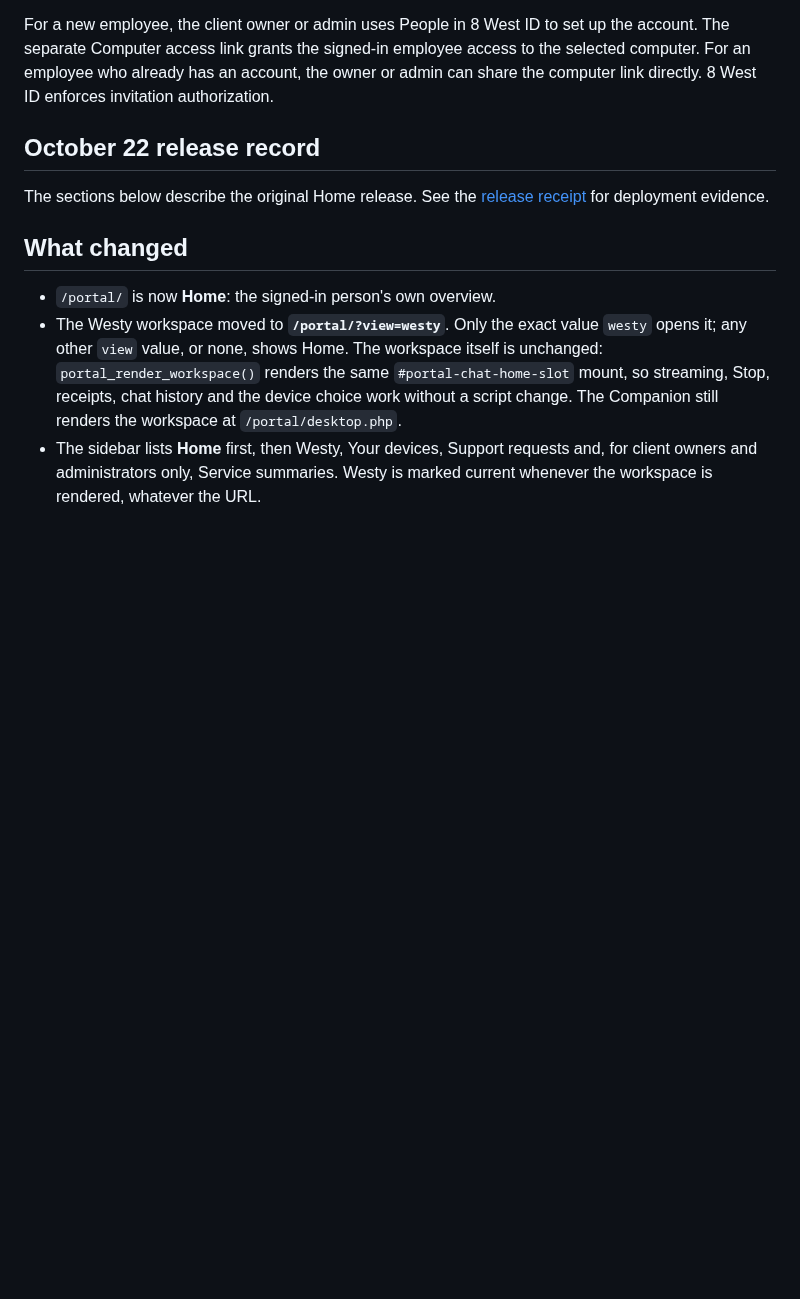
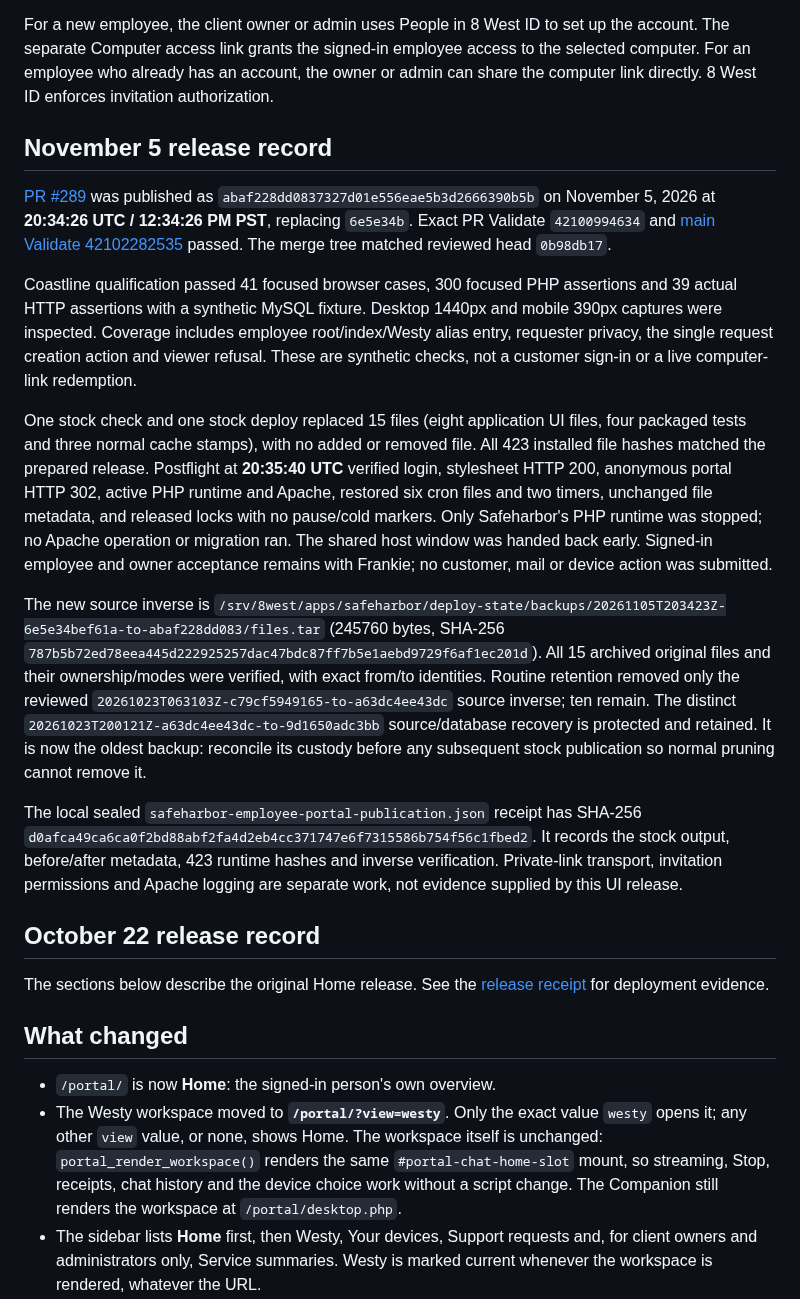
Before and after one commit to Seckcey/8_west_helpdesk, a Markdown page: docs/employee-portal-dashboard.md, the part around the change. Rendered like a GitHub page; blank space fills up the shorter version.

Commit message:
docs: record employee portal publication and recovery (#293)

```diff
--- a/docs/employee-portal-dashboard.md
+++ b/docs/employee-portal-dashboard.md
@@ -20,6 +20,49 @@ the account. The separate Computer access link grants the signed-in employee
 access to the selected computer. For an employee who already has an account,
 the owner or admin can share the computer link directly. 8 West ID enforces
 invitation authorization.
+
+## November 5 release record
+
+[PR #289](https://github.com/Seckcey/8_west_helpdesk/pull/289) was published as
+`abaf228dd0837327d01e556eae5b3d2666390b5b` on November 5, 2026 at
+**20:34:26 UTC / 12:34:26 PM PST**, replacing `6e5e34b`.
+Exact PR Validate `42100994634` and
+[main Validate 42102282535](https://github.com/Seckcey/8_west_helpdesk/actions/runs/42102282535)
+passed. The merge tree matched reviewed head `0b98db17`.
+
+Coastline qualification passed 41 focused browser cases, 300 focused PHP
+assertions and 39 actual HTTP assertions with a synthetic MySQL fixture.
+Desktop 1440px and mobile 390px captures were inspected. Coverage includes
+employee root/index/Westy alias entry, requester privacy, the single request
+creation action and viewer refusal. These are synthetic checks, not a customer
+sign-in or a live computer-link redemption.
+
+One stock check and one stock deploy replaced 15 files (eight application UI
+files, four packaged tests and three normal cache stamps), with no added or
+removed file. All 423 installed file hashes matched the prepared release.
+Postflight at **20:35:40 UTC** verified login, stylesheet HTTP 200, anonymous
+portal HTTP 302, active PHP runtime and Apache, restored six cron files and two
+timers, unchanged file metadata, and released locks with no pause/cold markers.
+Only Safeharbor's PHP runtime was stopped; no Apache operation or migration ran.
+The shared host window was handed back early. Signed-in employee and owner
+acceptance remains with Frankie; no customer, mail or device action was submitted.
+
+The new source inverse is
+`/srv/8west/apps/safeharbor/deploy-state/backups/20261105T203423Z-6e5e34bef61a-to-abaf228dd083/files.tar`
+(245760 bytes, SHA-256
+`787b5b72ed78eea445d222925257dac47bdc87ff7b5e1aebd9729f6af1ec201d`).
+All 15 archived original files and their ownership/modes were verified, with
+exact from/to identities. Routine retention removed only the reviewed
+`20261023T063103Z-c79cf5949165-to-a63dc4ee43dc` source inverse; ten remain.
+The distinct `20261023T200121Z-a63dc4ee43dc-to-9d1650adc3bb` source/database
+recovery is protected and retained. It is now the oldest backup: reconcile its
+custody before any subsequent stock publication so normal pruning cannot remove it.
+
+The local sealed `safeharbor-employee-portal-publication.json` receipt has
+SHA-256 `d0afca49ca6ca0f2bd88abf2fa4d2eb4cc371747e6f7315586b754f56c1fbed2`.
+It records the stock output, before/after metadata, 423 runtime hashes and
+inverse verification. Private-link transport, invitation permissions and
+Apache logging are separate work, not evidence supplied by this UI release.
 
 ## October 22 release record
 
```
Also changed, not shown: docs/where-things-stand.md (+26 -4 lines).
